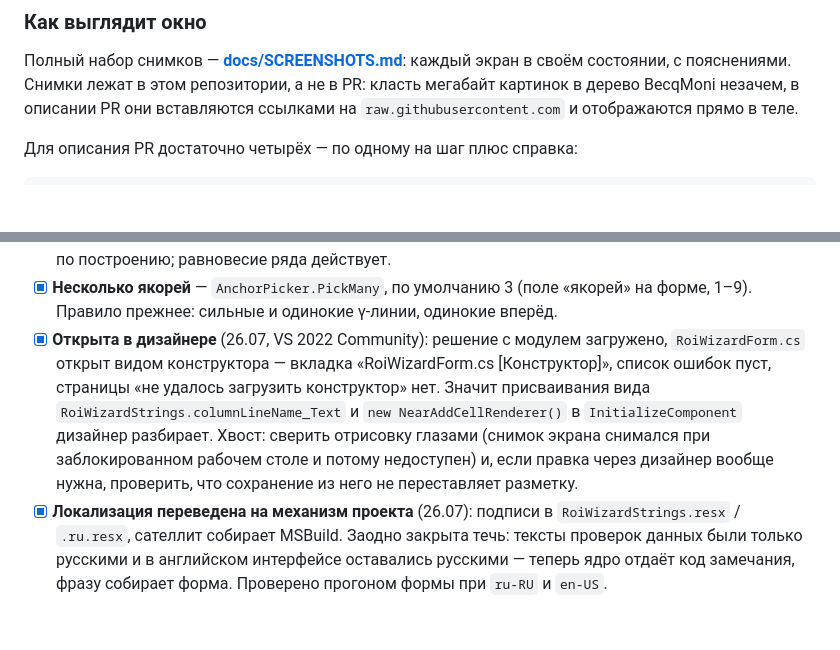
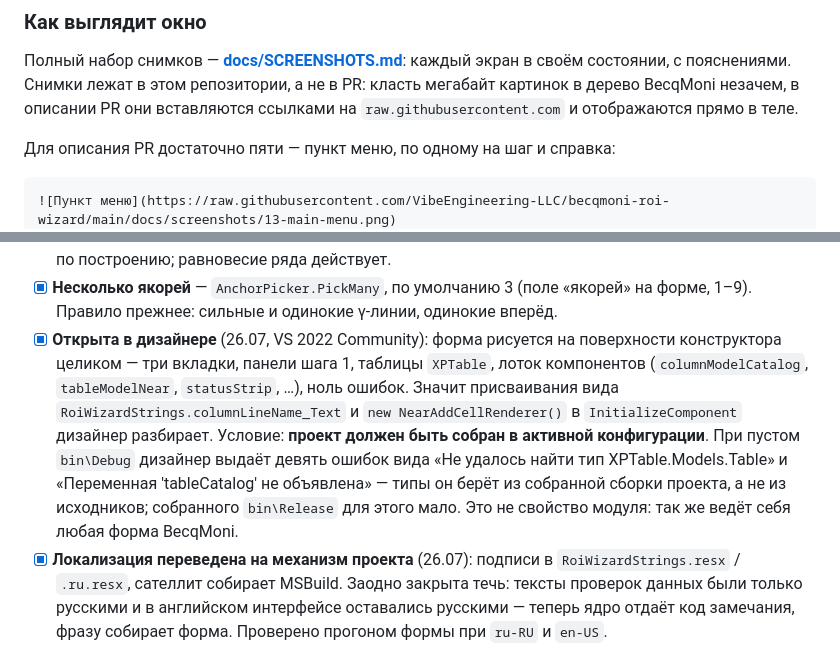
Before and after one commit to VibeEngineering-LLC/becqmoni-roi-wizard, a Markdown page: docs/UPSTREAM-PR.md, 2 parts joined by grey strips. Drawn GitHub-style; blank space fills up the shorter version.

Commit message:
Where the tool opens from: the menu shot, and what the designer needs
The screenshots all showed the tool's own window and none of them showed where it
comes from — the first thing a reviewer looks for. Added a shot of the main window
with the Tools menu open, the item sitting right after "Edit Nuclide Sets...".

Taking it needed a different harness than the rest: MainForm cannot be raised
directly, its timer fires on managers that only Program.Main initialises, so the
application is started whole and the menu is opened through UI Automation.
Configuration comes from the config folder next to the .exe — outside ClickOnce
BecqMoni runs portable (Package.IsStandAlone), so running a copy from its own
folder leaves the user's settings alone.

Also recorded what the WinForms designer needs, because the failure looks like a
defect in the module and is not one: with an empty bin\Debug it reports nine
errors ("could not find type XPTable.Models.Table", "variable 'tableCatalog' not
declared"). The designer loads types from the built assembly of the active
configuration; a built bin\Release does not help. Build Debug and the form opens
whole — tabs, panels, XPTable grids, component tray, zero errors.

Co-Authored-By: Claude Opus 5 <noreply@anthropic.com>

````diff
--- a/docs/UPSTREAM-PR.md
+++ b/docs/UPSTREAM-PR.md
@@ -59,9 +59,10 @@ BecqMoni и для `Properties/Resources.resx`. Новый язык добавл
 класть мегабайт картинок в дерево BecqMoni незачем, в описании PR они вставляются
 ссылками на `raw.githubusercontent.com` и отображаются прямо в теле.
 
-Для описания PR достаточно четырёх — по одному на шаг плюс справка:
+Для описания PR достаточно пяти — пункт меню, по одному на шаг и справка:
 
 ```markdown
+![Пункт меню](https://raw.githubusercontent.com/VibeEngineering-LLC/becqmoni-roi-wizard/main/docs/screenshots/13-main-menu.png)
 ![Шаг 1 · Изотопы](https://raw.githubusercontent.com/VibeEngineering-LLC/becqmoni-roi-wizard/main/docs/screenshots/03-step1-preset.png)
 ![Шаг 2 · Линии](https://raw.githubusercontent.com/VibeEngineering-LLC/becqmoni-roi-wizard/main/docs/screenshots/05-step2-folded.png)
 ![Шаг 3 · Оформление и экспорт](https://raw.githubusercontent.com/VibeEngineering-LLC/becqmoni-roi-wizard/main/docs/screenshots/08-step3.png)
@@ -117,14 +118,16 @@ BecqMoni и для `Properties/Resources.resx`. Новый язык добавл
       маркеров в нём нет по построению; равновесие ряда действует.
 - [x] **Несколько якорей** — `AnchorPicker.PickMany`, по умолчанию 3 (поле «якорей» на
       форме, 1–9). Правило прежнее: сильные и одинокие γ-линии, одинокие вперёд.
-- [x] **Открыта в дизайнере** (26.07, VS 2022 Community): решение с модулем загружено,
-      `RoiWizardForm.cs` открыт видом конструктора — вкладка «RoiWizardForm.cs
-      [Конструктор]», список ошибок пуст, страницы «не удалось загрузить конструктор»
-      нет. Значит присваивания вида `RoiWizardStrings.columnLineName_Text` и
+- [x] **Открыта в дизайнере** (26.07, VS 2022 Community): форма рисуется на поверхности
+      конструктора целиком — три вкладки, панели шага 1, таблицы `XPTable`, лоток
+      компонентов (`columnModelCatalog`, `tableModelNear`, `statusStrip`, …), ноль
+      ошибок. Значит присваивания вида `RoiWizardStrings.columnLineName_Text` и
       `new NearAddCellRenderer()` в `InitializeComponent` дизайнер разбирает.
-      Хвост: сверить отрисовку глазами (снимок экрана снимался при заблокированном
-      рабочем столе и потому недоступен) и, если правка через дизайнер вообще нужна,
-      проверить, что сохранение из него не переставляет разметку.
+      Условие: **проект должен быть собран в активной конфигурации**. При пустом
+      `bin\Debug` дизайнер выдаёт девять ошибок вида «Не удалось найти тип
+      XPTable.Models.Table» и «Переменная 'tableCatalog' не объявлена» — типы он берёт
+      из собранной сборки проекта, а не из исходников; собранного `bin\Release`
+      для этого мало. Это не свойство модуля: так же ведёт себя любая форма BecqMoni.
 - [x] **Локализация переведена на механизм проекта** (26.07): подписи в
       `RoiWizardStrings.resx` / `.ru.resx`, сателлит собирает MSBuild. Заодно закрыта
       течь: тексты проверок данных были только русскими и в английском интерфейсе
````
Also changed, not shown: docs/SCREENSHOTS.md (+16 -1 lines), docs/screenshots/13-main-menu.png (added).
